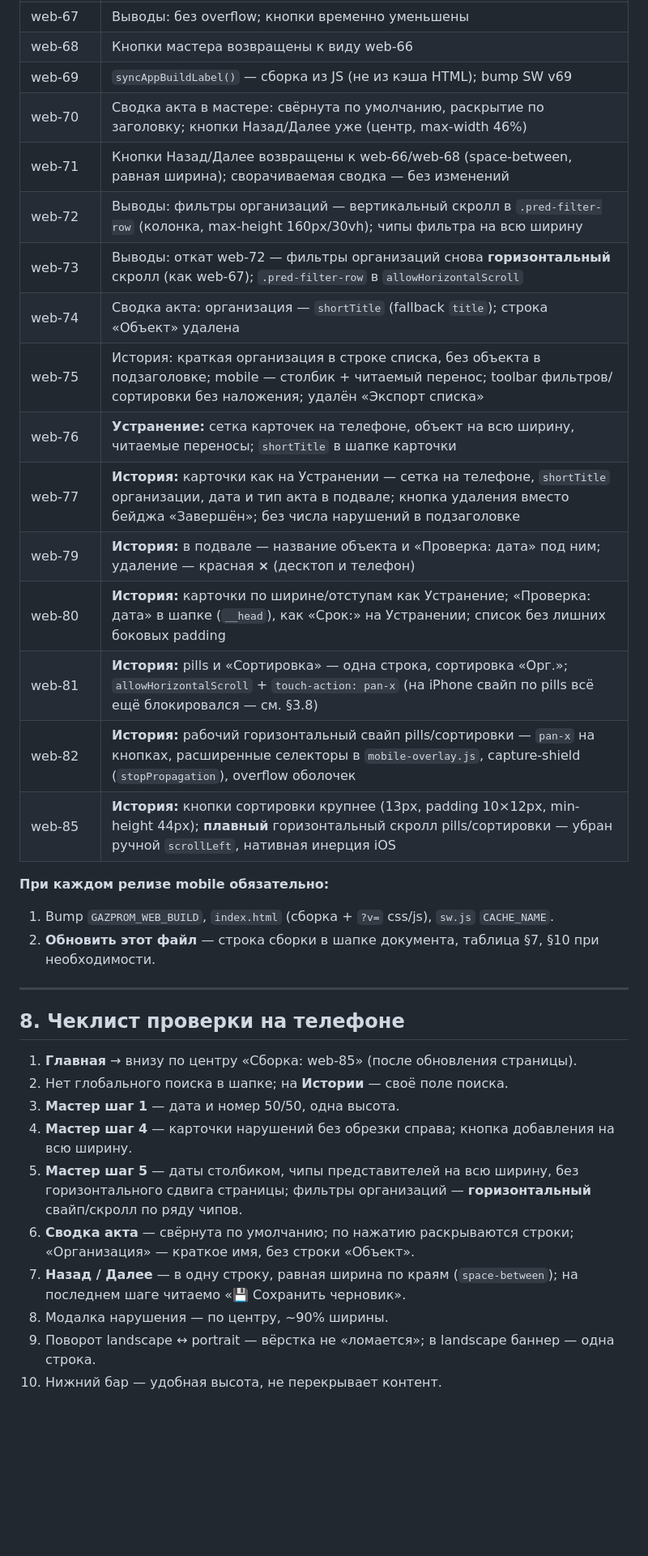
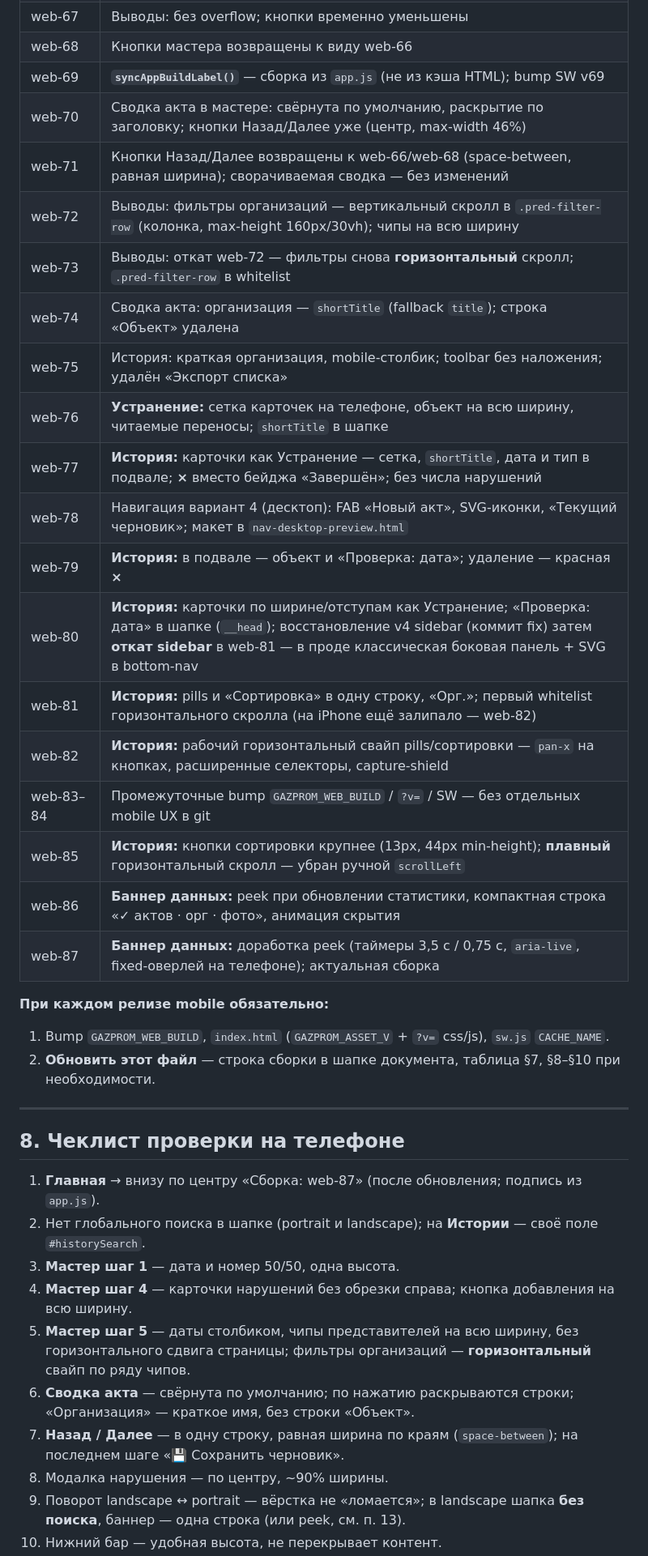
Before and after one commit to Rus89nur/program, a Markdown page: Gazprom_Web_Prototype/MOBILE_PHONE_MODE.md, the part around one of its changes. Shown at 81% size. Rendered like a GitHub page; blank space fills up the shorter version.

Commit message:
docs: актуализировать MOBILE_PHONE_MODE.md до web-87
Co-authored-by: Cursor <cursoragent@cursor.com>

```diff
--- a/Gazprom_Web_Prototype/MOBILE_PHONE_MODE.md
+++ b/Gazprom_Web_Prototype/MOBILE_PHONE_MODE.md
@@ -198,37 +209,41 @@
 | web-66 | Кнопки Назад/Далее в одну строку, равная ширина |
 | web-67 | Выводы: без overflow; кнопки временно уменьшены |
 | web-68 | Кнопки мастера возвращены к виду web-66 |
-| web-69 | `syncAppBuildLabel()` — сборка из JS (не из кэша HTML); bump SW v69 |
+| web-69 | **`syncAppBuildLabel()`** — сборка из `app.js` (не из кэша HTML); bump SW v69 |
 | web-70 | Сводка акта в мастере: свёрнута по умолчанию, раскрытие по заголовку; кнопки Назад/Далее уже (центр, max-width 46%) |
 | web-71 | Кнопки Назад/Далее возвращены к web-66/web-68 (space-between, равная ширина); сворачиваемая сводка — без изменений |
-| web-72 | Выводы: фильтры организаций — вертикальный скролл в `.pred-filter-row` (колонка, max-height 160px/30vh); чипы фильтра на всю ширину |
-| web-73 | Выводы: откат web-72 — фильтры организаций снова **горизонтальный** скролл (как web-67); `.pred-filter-row` в `allowHorizontalScroll` |
+| web-72 | Выводы: фильтры организаций — вертикальный скролл в `.pred-filter-row` (колонка, max-height 160px/30vh); чипы на всю ширину |
+| web-73 | Выводы: откат web-72 — фильтры снова **горизонтальный** скролл; `.pred-filter-row` в whitelist |
 | web-74 | Сводка акта: организация — `shortTitle` (fallback `title`); строка «Объект» удалена |
-| web-75 | История: краткая организация в строке списка, без объекта в подзаголовке; mobile — столбик + читаемый перенос; toolbar фильтров/сортировки без наложения; удалён «Экспорт списка» |
-| web-76 | **Устранение:** сетка карточек на телефоне, объект на всю ширину, читаемые переносы; `shortTitle` в шапке карточки |
-| web-77 | **История:** карточки как на Устранении — сетка на телефоне, `shortTitle` организации, дата и тип акта в подвале; кнопка удаления вместо бейджа «Завершён»; без числа нарушений в подзаголовке |
-| web-79 | **История:** в подвале — название объекта и «Проверка: дата» под ним; удаление — красная **×** (десктоп и телефон) |
-| web-80 | **История:** карточки по ширине/отступам как Устранение; «Проверка: дата» в шапке (`__head`), как «Срок:» на Устранении; список без лишних боковых padding |
-| web-81 | **История:** pills и «Сортировка» — одна строка, сортировка «Орг.»; `allowHorizontalScroll` + `touch-action: pan-x` (на iPhone свайп по pills всё ещё блокировался — см. §3.8) |
-| web-82 | **История:** рабочий горизонтальный свайп pills/сортировки — `pan-x` на кнопках, расширенные селекторы в `mobile-overlay.js`, capture-shield (`stopPropagation`), overflow оболочек |
-| web-85 | **История:** кнопки сортировки крупнее (13px, padding 10×12px, min-height 44px); **плавный** горизонтальный скролл pills/сортировки — убран ручной `scrollLeft`, нативная инерция iOS |
+| web-75 | История: краткая организация, mobile-столбик; toolbar без наложения; удалён «Экспорт списка» |
+| web-76 | **Устранение:** сетка карточек на телефоне, объект на всю ширину, читаемые переносы; `shortTitle` в шапке |
+| web-77 | **История:** карточки как Устранение — сетка, `shortTitle`, дата и тип в подвале; **×** вместо бейджа «Завершён»; без числа нарушений |
+| web-78 | Навигация вариант 4 (десктоп): FAB «Новый акт», SVG-иконки, «Текущий черновик»; макет в `nav-desktop-preview.html` |
+| web-79 | **История:** в подвале — объект и «Проверка: дата»; удаление — красная **×** |
+| web-80 | **История:** карточки по ширине/отступам как Устранение; «Проверка: дата» в шапке (`__head`); восстановление v4 sidebar (коммит fix) затем **откат sidebar** в web-81 — в проде классическая боковая панель + SVG в bottom-nav |
+| web-81 | **История:** pills и «Сортировка» в одну строку, «Орг.»; первый whitelist горизонтального скролла (на iPhone ещё залипало — web-82) |
+| web-82 | **История:** рабочий горизонтальный свайп pills/сортировки — `pan-x` на кнопках, расширенные селекторы, capture-shield |
+| web-83–84 | Промежуточные bump `GAZPROM_WEB_BUILD` / `?v=` / SW — без отдельных mobile UX в git |
+| web-85 | **История:** кнопки сортировки крупнее (13px, 44px min-height); **плавный** горизонтальный скролл — убран ручной `scrollLeft` |
+| web-86 | **Баннер данных:** peek при обновлении статистики, компактная строка «✓ актов · орг · фото», анимация скрытия |
+| web-87 | **Баннер данных:** доработка peek (таймеры 3,5 с / 0,75 с, `aria-live`, fixed-оверлей на телефоне); актуальная сборка |
 
 **При каждом релизе mobile обязательно:**
 
-1. Bump `GAZPROM_WEB_BUILD`, `index.html` (сборка + `?v=` css/js), `sw.js` `CACHE_NAME`.
-2. **Обновить этот файл** — строка сборки в шапке документа, таблица §7, §10 при необходимости.
+1. Bump `GAZPROM_WEB_BUILD`, `index.html` (`GAZPROM_ASSET_V` + `?v=` css/js), `sw.js` `CACHE_NAME`.
+2. **Обновить этот файл** — строка сборки в шапке документа, таблица §7, §8–§10 при необходимости.
 
 ---
 
 ## 8. Чеклист проверки на телефоне
 
-1. **Главная** → внизу по центру «Сборка: web-85» (после обновления страницы).
-2. Нет глобального поиска в шапке; на **Истории** — своё поле поиска.
+1. **Главная** → внизу по центру «Сборка: web-87» (после обновления; подпись из `app.js`).
+2. Нет глобального поиска в шапке (portrait и landscape); на **Истории** — своё поле `#historySearch`.
 3. **Мастер шаг 1** — дата и номер 50/50, одна высота.
 4. **Мастер шаг 4** — карточки нарушений без обрезки справа; кнопка добавления на всю ширину.
-5. **Мастер шаг 5** — даты столбиком, чипы представителей на всю ширину, без горизонтального сдвига страницы; фильтры организаций — **горизонтальный** свайп/скролл по ряду чипов.
+5. **Мастер шаг 5** — даты столбиком, чипы представителей на всю ширину, без горизонтального сдвига страницы; фильтры организаций — **горизонтальный** свайп по ряду чипов.
 6. **Сводка акта** — свёрнута по умолчанию; по нажатию раскрываются строки; «Организация» — краткое имя, без строки «Объект».
-7. **Назад / Далее** — в одну строку, равная ширина по краям (`space-between`); на последнем шаге читаемо «💾 Сохранить черновик».
+7. **Назад / Далее** — в одну строку, равная ширина по краям (`space-between`); на последнем шаге «💾 Сохранить черновик».
 8. Модалка нарушения — по центру, ~90% ширины.
-9. Поворот landscape ↔ portrait — вёрстка не «ломается»; в landscape баннер — одна строка.
+9. Поворот landscape ↔ portrait — вёрстка не «ломается»; в landscape шапка **без поиска**, баннер — одна строка (или peek, см. п. 13).
 10. Нижний бар — удобная высота, не перекрывает контент.
```
Also changed, not shown: other parts of Gazprom_Web_Prototype/MOBILE_PHONE_MODE.md (+41 -29 lines).
